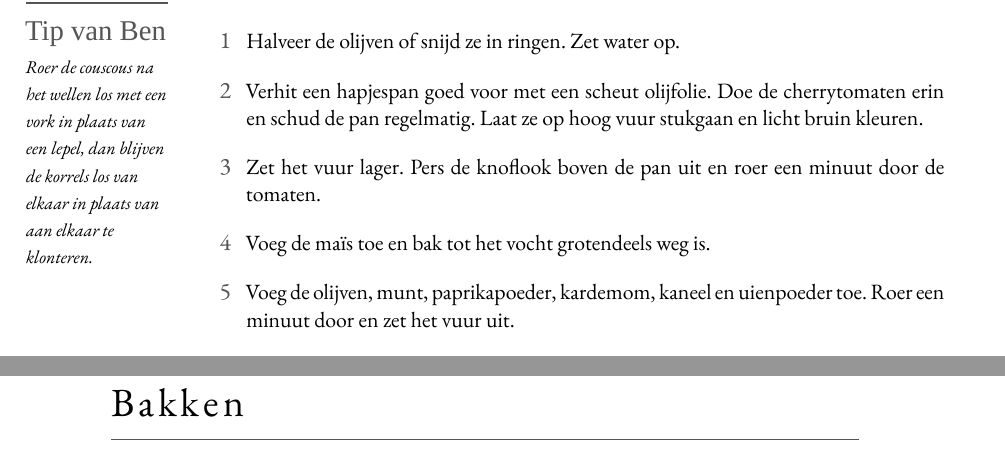
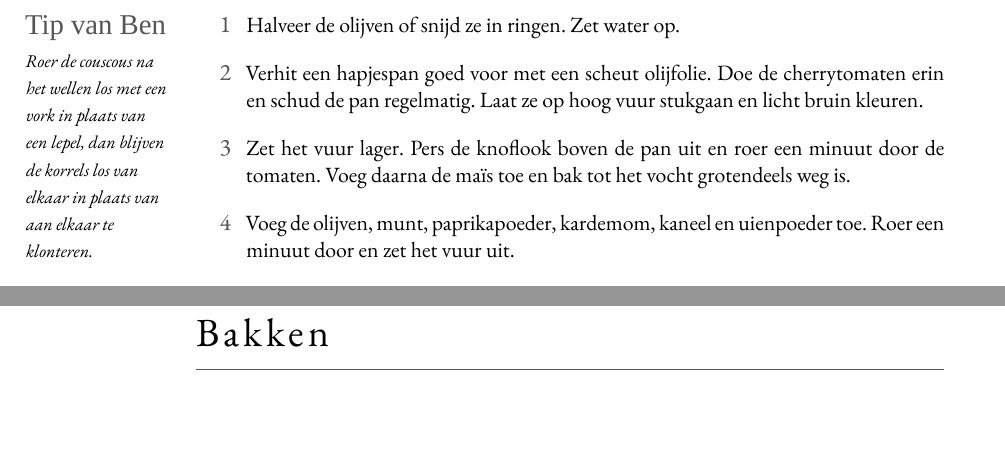
Before and after one commit to spoorcc/kookboek, a LaTeX thesis (main.tex, which reads recipes/couscous.tex): two parts of pages 90 and 131 of 166 before the commit and two parts of pages 90 and 130 of 166 after it, joined at a grey line, cut so that both start at the same text. Compiled offline with XeLaTeX; a missing font is replaced by an installed copy or a similar font.

Commit message:
couscous

```diff
--- a/recipes/couscous.tex
+++ b/recipes/couscous.tex
@@ -39,8 +39,7 @@ klonteren.}
         erin en schud de pan regelmatig. Laat ze op hoog vuur stukgaan en licht bruin
         kleuren.
   \item Zet het vuur lager. Pers de knoflook boven de pan uit en roer een minuut
-        door de tomaten.
-  \item Voeg de maïs toe en bak tot het vocht grotendeels weg is.
+        door de tomaten. Voeg daarna de maïs toe en bak tot het vocht grotendeels weg is.
   \item Voeg de olijven, munt, paprikapoeder, kardemom, kaneel en uienpoeder toe.
         Roer een minuut door en zet het vuur uit.
   \item Schep de couscous door het mengsel en giet het kokende water erover.
```
Also changed, not shown: recipes/couscous.tex (3 more changed lines).
